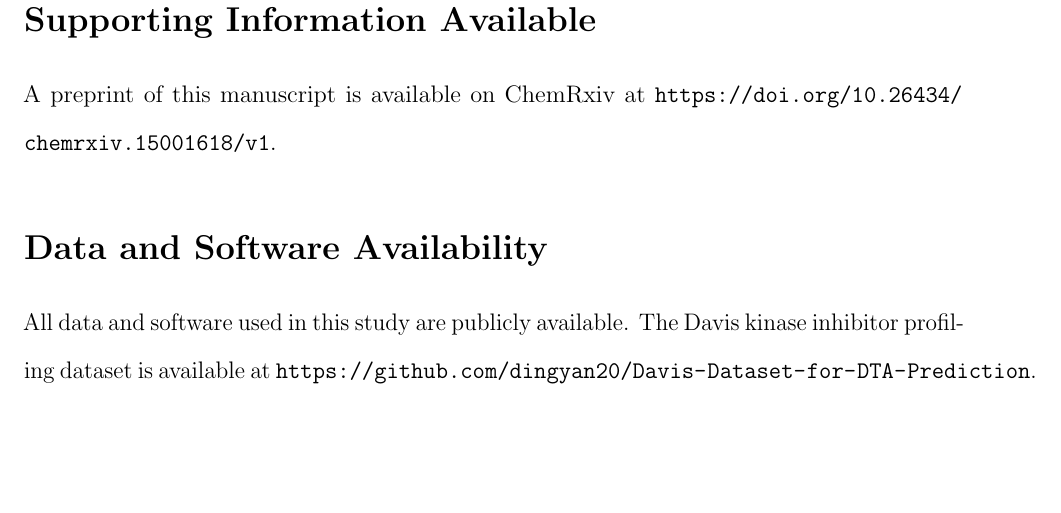
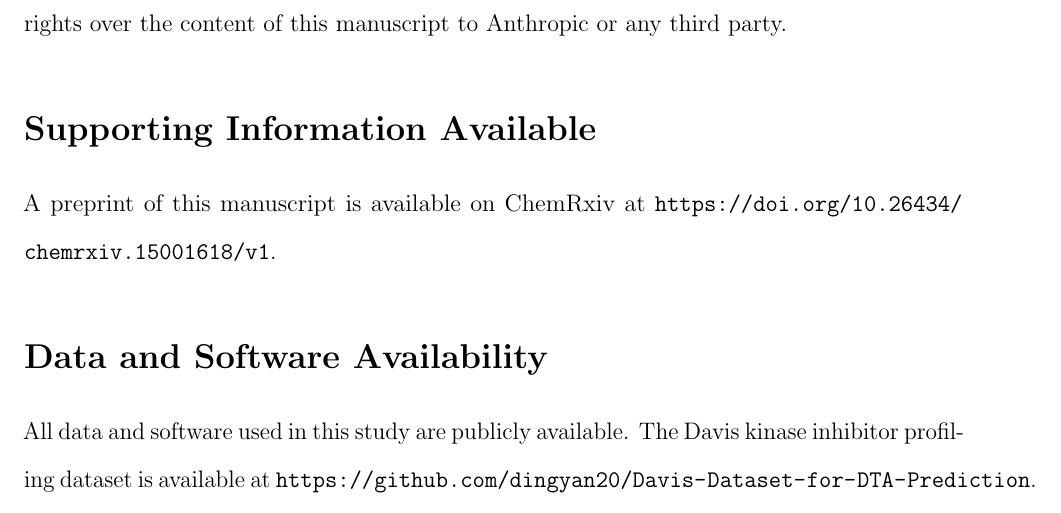
Before and after one commit to polinavino/kinase-selectivity-definitions, a LaTeX paper (paper/main.tex): part of page 24 of 26, cut at the place of the change, the shorter picture padded with empty space. Compiled offline with pdfLaTeX.

Commit message:
Add Wiley AI rights disclosure to acknowledgements, generate Word submission file

```diff
--- a/paper/main.tex
+++ b/paper/main.tex
@@ -42,6 +42,8 @@ All scientific conclusions, the conceptual framework, the desiderata proposed in
 and the final manuscript content were developed, verified, and approved by the author.
 The author takes full responsibility for the accuracy and integrity of all
 content in this work.
+The use of Claude does not transfer any rights over the content of this manuscript
+to Anthropic or any third party.
 \end{acknowledgement}
 
 \begin{suppinfo}
```
Also changed, not shown: paper/main.pdf, paper/main_pandoc.tex (added), 2 other files.
